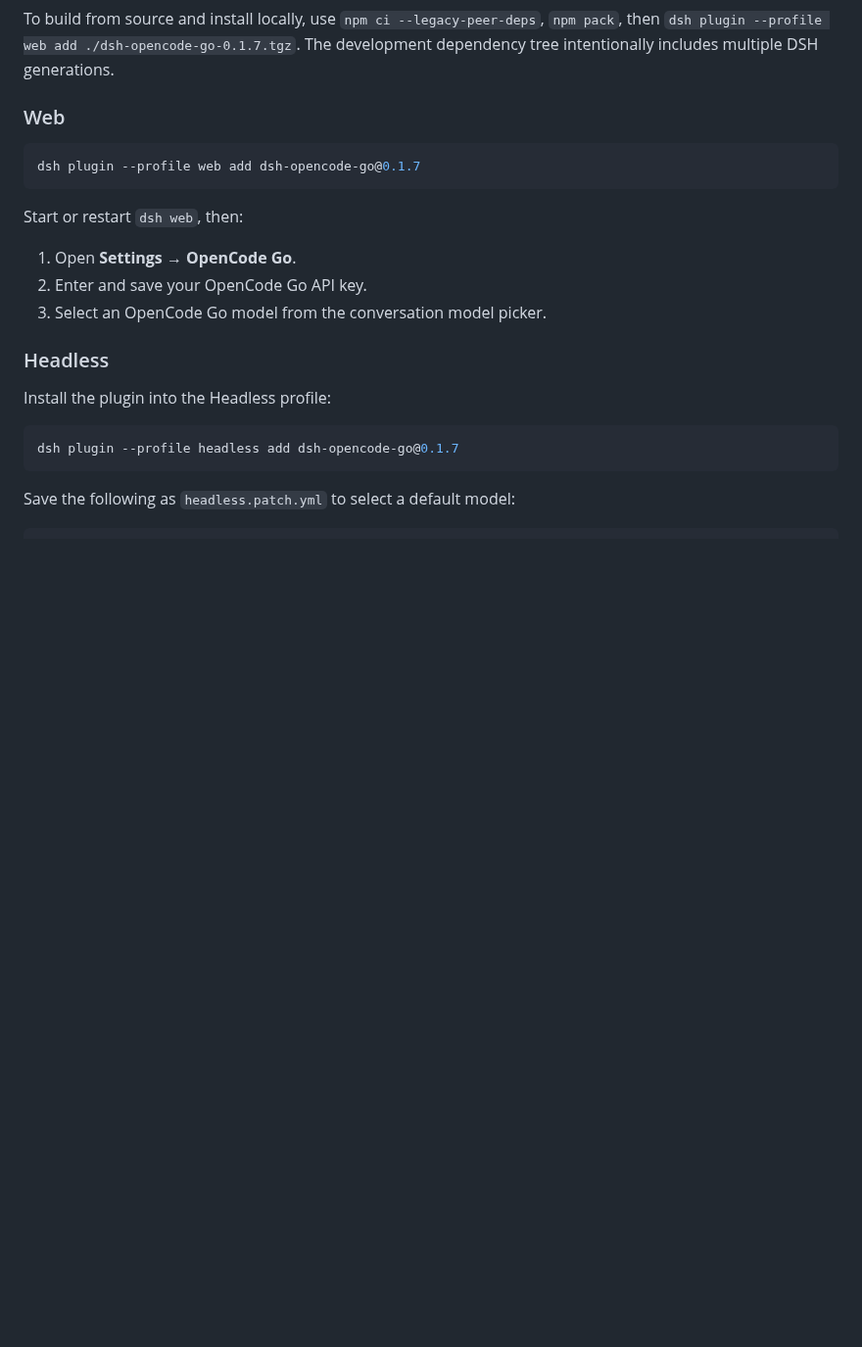
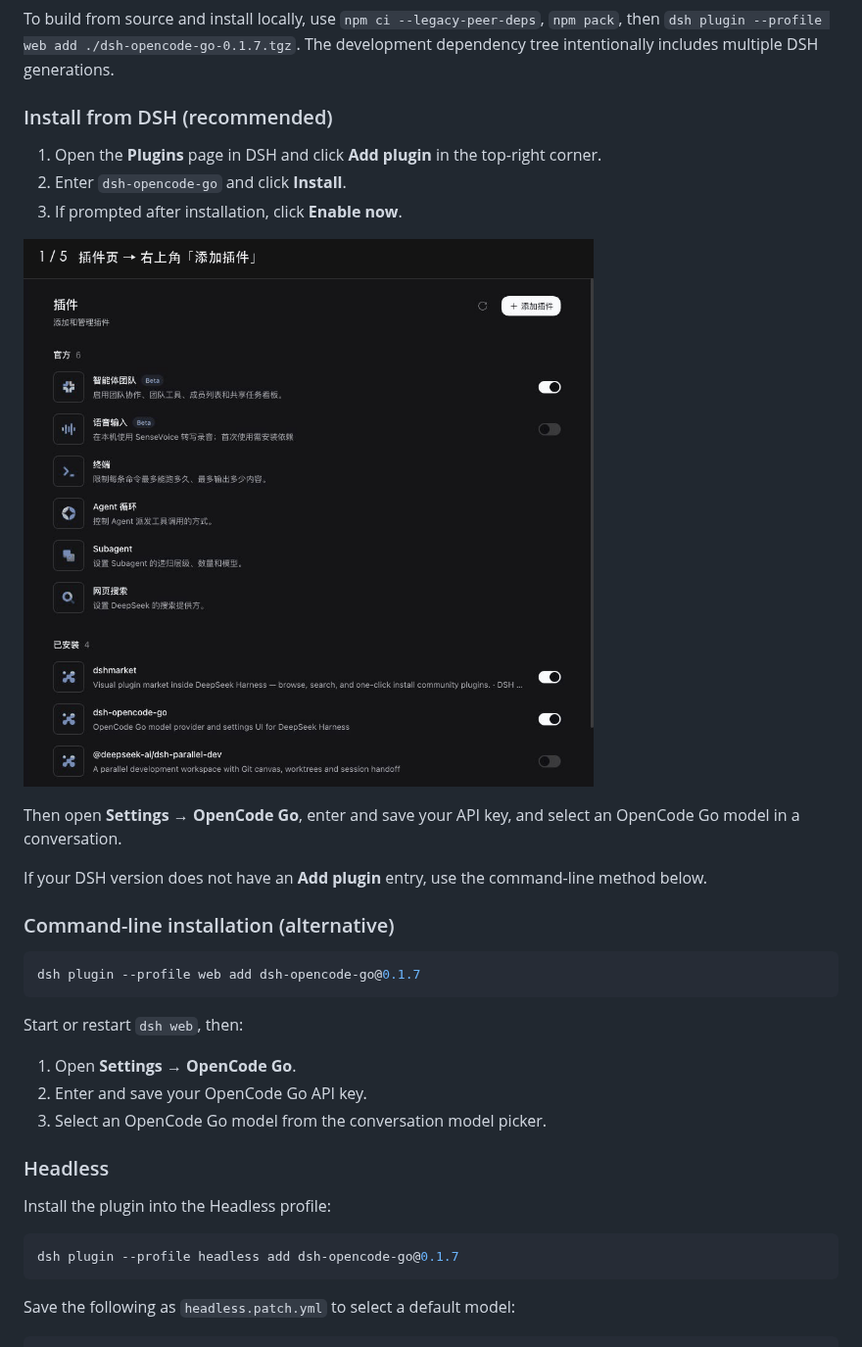
Before and after one commit to Duskriver/dsh-opencode-go, a Markdown page: README.en.md, the part around the change. Shown at 98% size. GitHub-like rendering; pictures changed too: docs/assets/install-via-dsh.gif (added); blank space fills up the shorter version.

Commit message:
Document recommended GUI installation with animated walkthrough

````diff
--- a/README.en.md
+++ b/README.en.md
@@ -12,7 +12,19 @@ Plugin `0.1.7` supports DSH `0.1.5-rc.1`, `0.1.5-rc.2`, `0.1.6-alpha.1`, `0.1.6-
 
 To build from source and install locally, use `npm ci --legacy-peer-deps`, `npm pack`, then `dsh plugin --profile web add ./dsh-opencode-go-0.1.7.tgz`. The development dependency tree intentionally includes multiple DSH generations.
 
-### Web
+### Install from DSH (recommended)
+
+1. Open the **Plugins** page in DSH and click **Add plugin** in the top-right corner.
+2. Enter `dsh-opencode-go` and click **Install**.
+3. If prompted after installation, click **Enable now**.
+
+![Add, install, and enable dsh-opencode-go from DSH (Chinese UI)](docs/assets/install-via-dsh.gif)
+
+Then open **Settings → OpenCode Go**, enter and save your API key, and select an OpenCode Go model in a conversation.
+
+If your DSH version does not have an **Add plugin** entry, use the command-line method below.
+
+### Command-line installation (alternative)
 
 ```sh
 dsh plugin --profile web add dsh-opencode-go@0.1.7
````
Also changed, not shown: README.md (+14 -1 lines).
